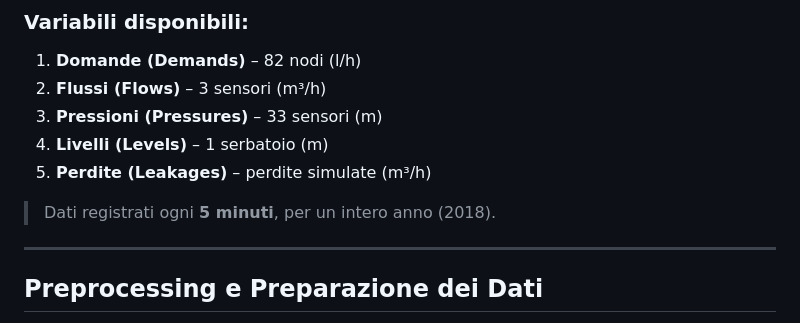
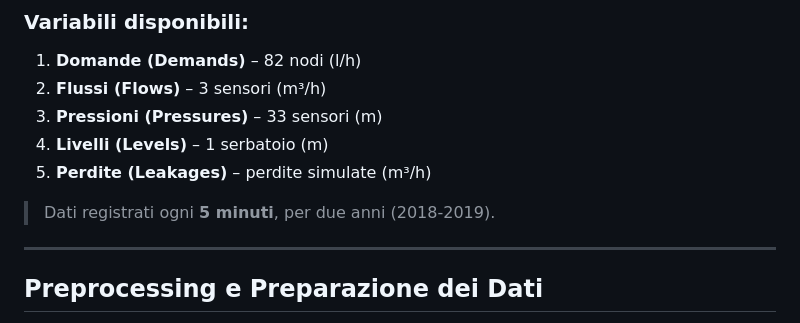
Before and after one commit to GiovanniIacuzzo/water-4.0, a Markdown page: README.md, the part around one of its changes. Drawn GitHub-style.

Commit message:
Correggi la descrizione dell'algoritmo CPSO nel README e aggiorna il periodo di registrazione dei dati a due anni.

```diff
--- a/README.md
+++ b/README.md
@@ -60,7 +60,7 @@ Il dataset utilizzato proviene dalla competizione internazionale **BattLeDIM 202
 4. **Livelli (Levels)** – 1 serbatoio (m)
 5. **Perdite (Leakages)** – perdite simulate (m³/h)
 
-> Dati registrati ogni **5 minuti**, per un intero anno (2018).
+> Dati registrati ogni **5 minuti**, per due anni (2018-2019).
 
 ---
 
```
Also changed, not shown: other parts of README.md (+1 -1 lines).
